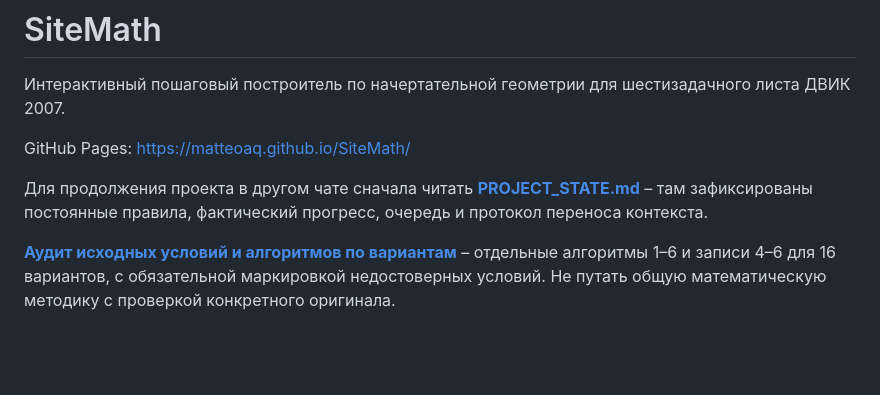
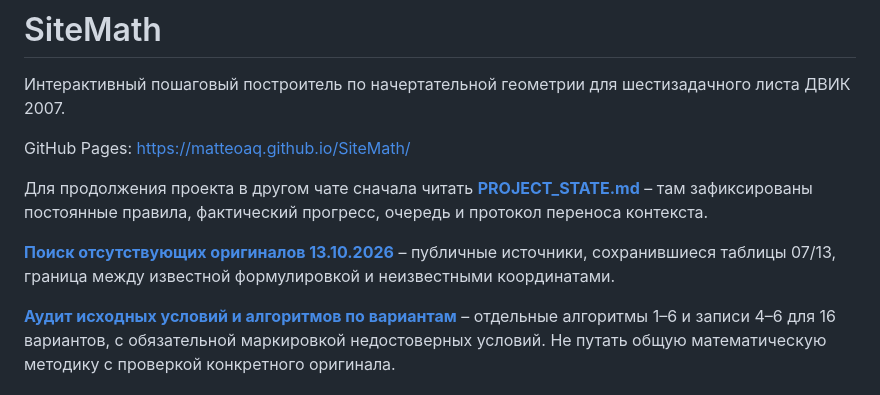
Before and after one commit to MatteoAq/SiteMath, a Markdown page: README.md, the part around the change. Drawn GitHub-style; blank space fills up the shorter version.

Commit message:
Link public source recovery report alongside SiteMath methodology and source audit

```diff
--- a/README.md
+++ b/README.md
@@ -5,6 +5,8 @@
 GitHub Pages: https://matteoaq.github.io/SiteMath/
 
 Для продолжения проекта в другом чате сначала читать **[PROJECT_STATE.md](PROJECT_STATE.md)** – там зафиксированы постоянные правила, фактический прогресс, очередь и протокол переноса контекста.
+
+**[Поиск отсутствующих оригиналов 13.10.2026](SOURCE_RECOVERY_2026-10-13.md)** – публичные источники, сохранившиеся таблицы 07/13, граница между известной формулировкой и неизвестными координатами.
 
 **[Аудит исходных условий и алгоритмов по вариантам](TASK_METHODS_AUDIT.md)** – отдельные алгоритмы 1–6 и записи 4–6 для 16 вариантов, с обязательной маркировкой недостоверных условий. Не путать общую математическую методику с проверкой конкретного оригинала.
 
```
